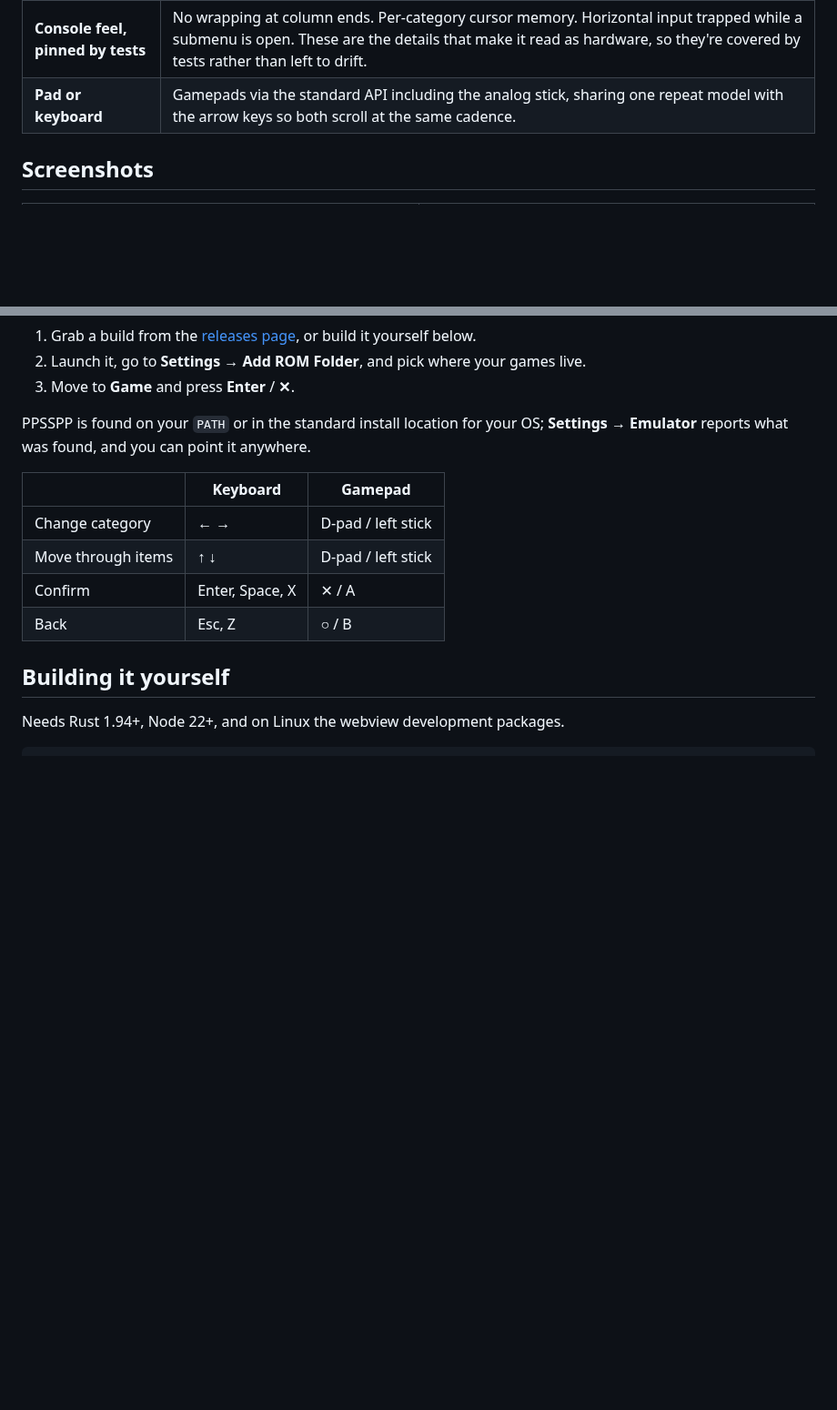
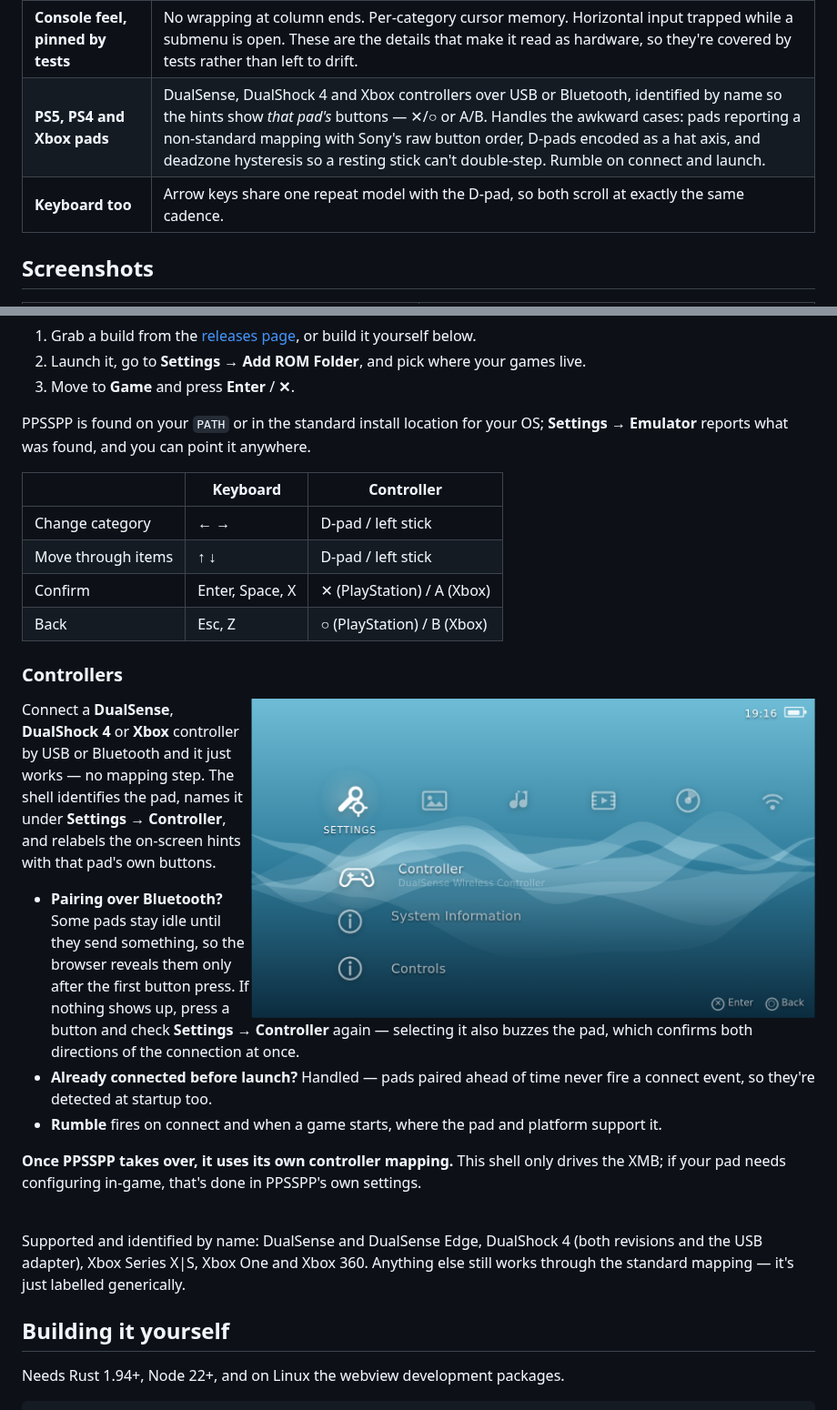
Before and after one commit to ariberko/PSP-Emulator, a Markdown page: README.md, 2 parts joined by grey strips. Shown at 91% size. Drawn GitHub-style; pictures changed too: site/screenshots/xmb-controller.png (added); blank space fills up the shorter version.

```diff
--- a/README.md
+++ b/README.md
@@ -38,7 +38,8 @@ in the XMB, and hands off to PPSSPP when you press ✕.
 | **Twelve months of colour** | A real PSP recolours its wallpaper by system month. All twelve are here. |
 | **Real metadata, no scraping** | Titles, disc IDs and 144×80 icons parsed out of ISO9660, decompressed out of CSO, or read from a PBP section table — from each game's own `PARAM.SFO` and `ICON0.PNG`. No online database, no guessing from filenames. |
 | **Console feel, pinned by tests** | No wrapping at column ends. Per-category cursor memory. Horizontal input trapped while a submenu is open. These are the details that make it read as hardware, so they're covered by tests rather than left to drift. |
-| **Pad or keyboard** | Gamepads via the standard API including the analog stick, sharing one repeat model with the arrow keys so both scroll at the same cadence. |
+| **PS5, PS4 and Xbox pads** | DualSense, DualShock 4 and Xbox controllers over USB or Bluetooth, identified by name so the hints show *that pad's* buttons — ✕/○ or A/B. Handles the awkward cases: pads reporting a non-standard mapping with Sony's raw button order, D-pads encoded as a hat axis, and deadzone hysteresis so a resting stick can't double-step. Rumble on connect and launch. |
+| **Keyboard too** | Arrow keys share one repeat model with the D-pad, so both scroll at exactly the same cadence. |
 
 ## Screenshots
 
@@ -111,12 +112,40 @@ game dumps. This ships no game data and no firmware.
 PPSSPP is found on your `PATH` or in the standard install location for your OS;
 **Settings → Emulator** reports what was found, and you can point it anywhere.
 
-| | Keyboard | Gamepad |
+| | Keyboard | Controller |
 | --- | --- | --- |
 | Change category | ← → | D-pad / left stick |
 | Move through items | ↑ ↓ | D-pad / left stick |
-| Confirm | Enter, Space, X | ✕ / A |
-| Back | Esc, Z | ○ / B |
+| Confirm | Enter, Space, X | ✕ (PlayStation) / A (Xbox) |
+| Back | Esc, Z | ○ (PlayStation) / B (Xbox) |
+
+### Controllers
+
+<img src="site/screenshots/xmb-controller.png" alt="Settings showing a connected DualSense Wireless Controller" width="620" align="right" />
+
+Connect a **DualSense**, **DualShock 4** or **Xbox** controller by USB or
+Bluetooth and it just works — no mapping step. The shell identifies the pad, names
+it under **Settings → Controller**, and relabels the on-screen hints with that
+pad's own buttons.
+
+- **Pairing over Bluetooth?** Some pads stay idle until they send something, so
+  the browser reveals them only after the first button press. If nothing shows up,
+  press a button and check **Settings → Controller** again — selecting it also
+  buzzes the pad, which confirms both directions of the connection at once.
+- **Already connected before launch?** Handled — pads paired ahead of time never
+  fire a connect event, so they're detected at startup too.
+- **Rumble** fires on connect and when a game starts, where the pad and platform
+  support it.
+
+**Once PPSSPP takes over, it uses its own controller mapping.** This shell only
+drives the XMB; if your pad needs configuring in-game, that's done in PPSSPP's
+own settings.
+
+<br clear="right" />
+
+Supported and identified by name: DualSense and DualSense Edge, DualShock 4 (both
+revisions and the USB adapter), Xbox Series X|S, Xbox One and Xbox 360. Anything
+else still works through the standard mapping — it's just labelled generically.
 
 ## Building it yourself
 
```
Also changed, not shown: 7 other files.
